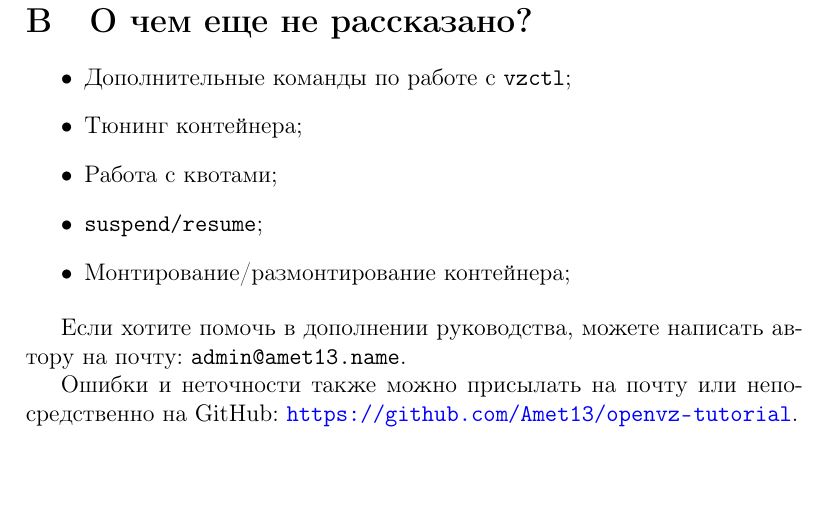
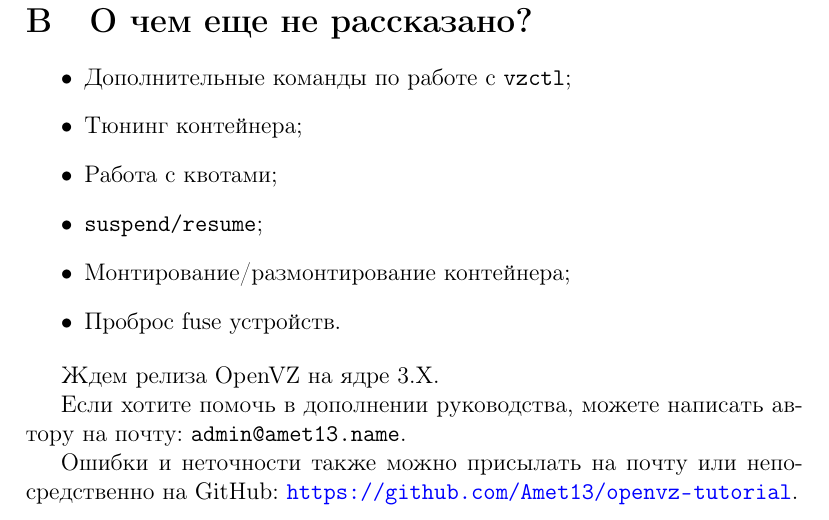
Before and after one commit to Amet13/openvz-tutorial, a LaTeX document (main.tex, which reads inc/b-appendix.tex): part of page 43 of 43, cut so that both start at the same text, the shorter picture padded with empty space. Compiled offline with pdfLaTeX; a LaTeX package or settings file that is missing is left out.

Commit message:
Проброс fuse

```diff
--- a/inc/b-appendix.tex
+++ b/inc/b-appendix.tex
@@ -6,7 +6,10 @@
     \item Работа с квотами;
     \item \texttt{suspend/resume};
     \item Монтирование/размонтирование контейнера;
+    \item Проброс fuse устройств.
 \end{itemize}
+
+Ждем релиза OpenVZ на ядре 3.X.
 
 Если хотите помочь в дополнении руководства, можете написать автору на почту: \texttt{admin@amet13.name}.
 
```
Also changed, not shown: main.pdf.
